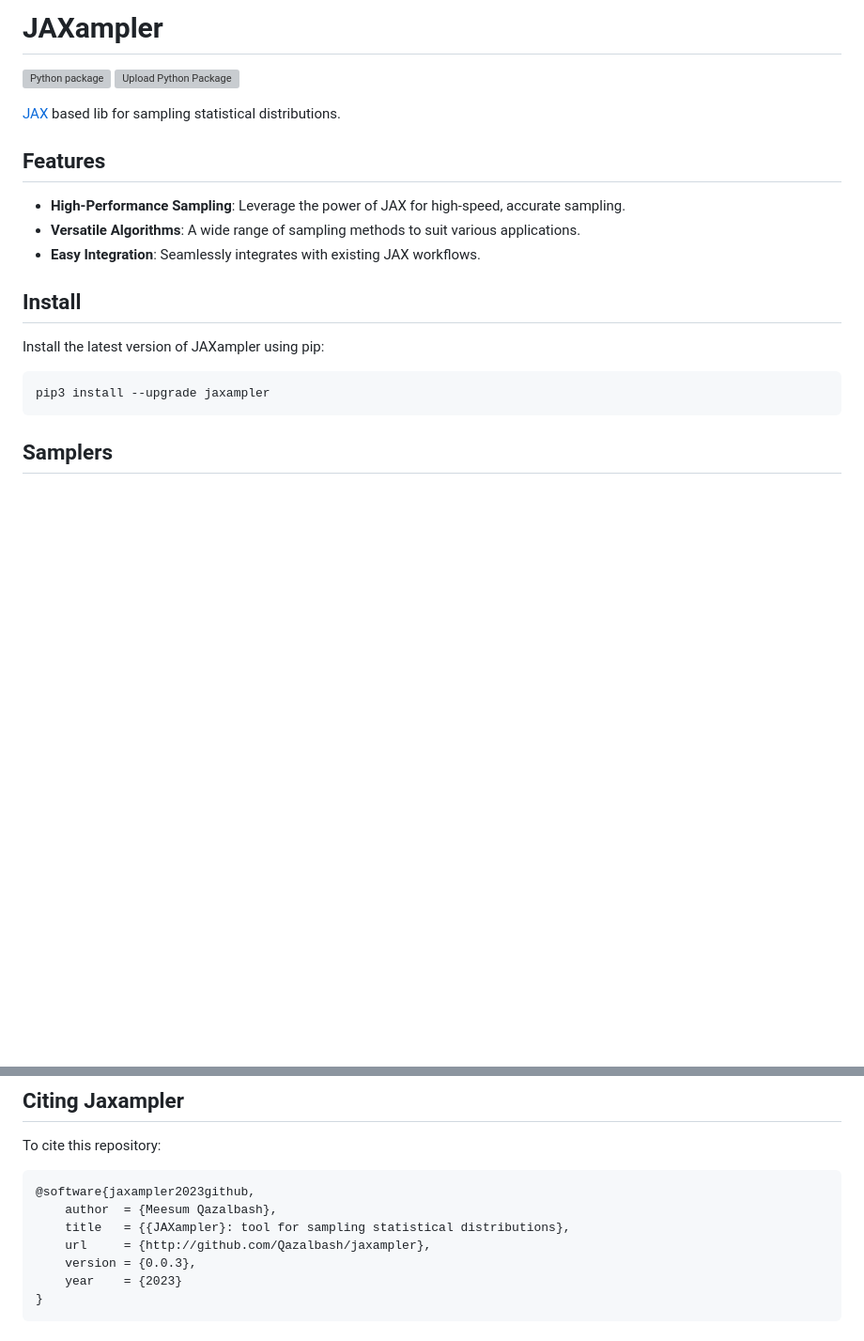
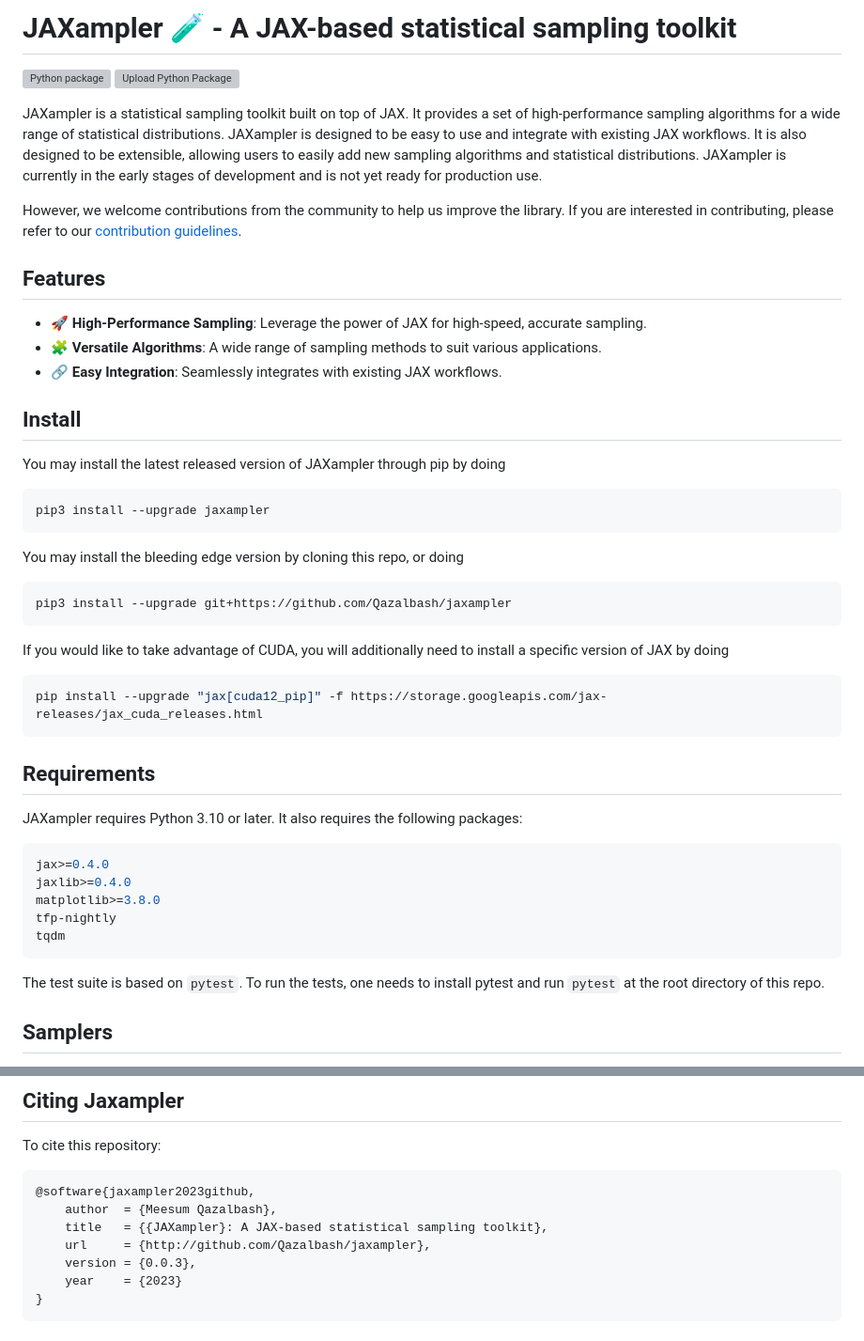
Before and after one commit to Qazalbash/jaxampler, a Markdown page: README.md, 2 parts joined by grey strips. Shown: that part at 94% size. GitHub-like rendering; blank space fills up the shorter version; grey boxes are pictures that could not be loaded.

Commit message:
README emojified

````diff
--- a/README.md
+++ b/README.md
@@ -12,26 +12,54 @@ WITHOUT WARRANTIES OR CONDITIONS OF ANY KIND, either express or implied.
 See the License for the specific language governing permissions and
 limitations under the License. -->
 
-# JAXampler
+# JAXampler 🧪 - A JAX-based statistical sampling toolkit
 
 [![Python package](https://github.com/Qazalbash/jaxampler/actions/workflows/python-package.yml/badge.svg)](https://github.com/Qazalbash/jaxampler/actions/workflows/python-package.yml)
 [![Upload Python Package](https://github.com/Qazalbash/jaxampler/actions/workflows/python-publish.yml/badge.svg)](https://github.com/Qazalbash/jaxampler/actions/workflows/python-publish.yml)
 
-[JAX](https://jax.readthedocs.io/en/latest/) based lib for sampling statistical distributions.
+JAXampler is a statistical sampling toolkit built on top of JAX. It provides a set of high-performance sampling algorithms for a wide range of statistical distributions. JAXampler is designed to be easy to use and integrate with existing JAX workflows. It is also designed to be extensible, allowing users to easily add new sampling algorithms and statistical distributions. JAXampler is currently in the early stages of development and is not yet ready for production use.
+
+However, we welcome contributions from the community to help us improve the library. If you are interested in contributing, please refer to our [contribution guidelines](CONTRIBUTING.md).
 
 ## Features
 
-- **High-Performance Sampling**: Leverage the power of JAX for high-speed, accurate sampling.
-- **Versatile Algorithms**: A wide range of sampling methods to suit various applications.
-- **Easy Integration**: Seamlessly integrates with existing JAX workflows.
+- 🚀 **High-Performance Sampling**: Leverage the power of JAX for high-speed, accurate sampling.
+- 🧩 **Versatile Algorithms**: A wide range of sampling methods to suit various applications.
+- 🔗 **Easy Integration**: Seamlessly integrates with existing JAX workflows.
 
 ## Install
 
-Install the latest version of JAXampler using pip:
+You may install the latest released version of JAXampler through pip by doing
 
 ```bash
 pip3 install --upgrade jaxampler
 ```
+
+You may install the bleeding edge version by cloning this repo, or doing
+
+```bash
+pip3 install --upgrade git+https://github.com/Qazalbash/jaxampler
+```
+
+If you would like to take advantage of CUDA, you will additionally need to install a specific version of JAX by doing
+
+```bash
+pip install --upgrade "jax[cuda12_pip]" -f https://storage.googleapis.com/jax-releases/jax_cuda_releases.html
+```
+
+## Requirements
+
+JAXampler requires Python 3.10 or later. It also requires the following packages:
+
+```bash
+jax>=0.4.0
+jaxlib>=0.4.0
+matplotlib>=3.8.0
+tfp-nightly
+tqdm
+```
+
+The test suite is based on `pytest`. To run the tests, one needs to install pytest and run `pytest` at the root directory of this repo.
 
 ## Samplers
 
@@ -110,7 +138,7 @@ To cite this repository:
 ```bibtex
 @software{jaxampler2023github,
     author  = {Meesum Qazalbash},
-    title   = {{JAXampler}: tool for sampling statistical distributions},
+    title   = {{JAXampler}: A JAX-based statistical sampling toolkit},
     url     = {http://github.com/Qazalbash/jaxampler},
     version = {0.0.3},
     year    = {2023}
````
